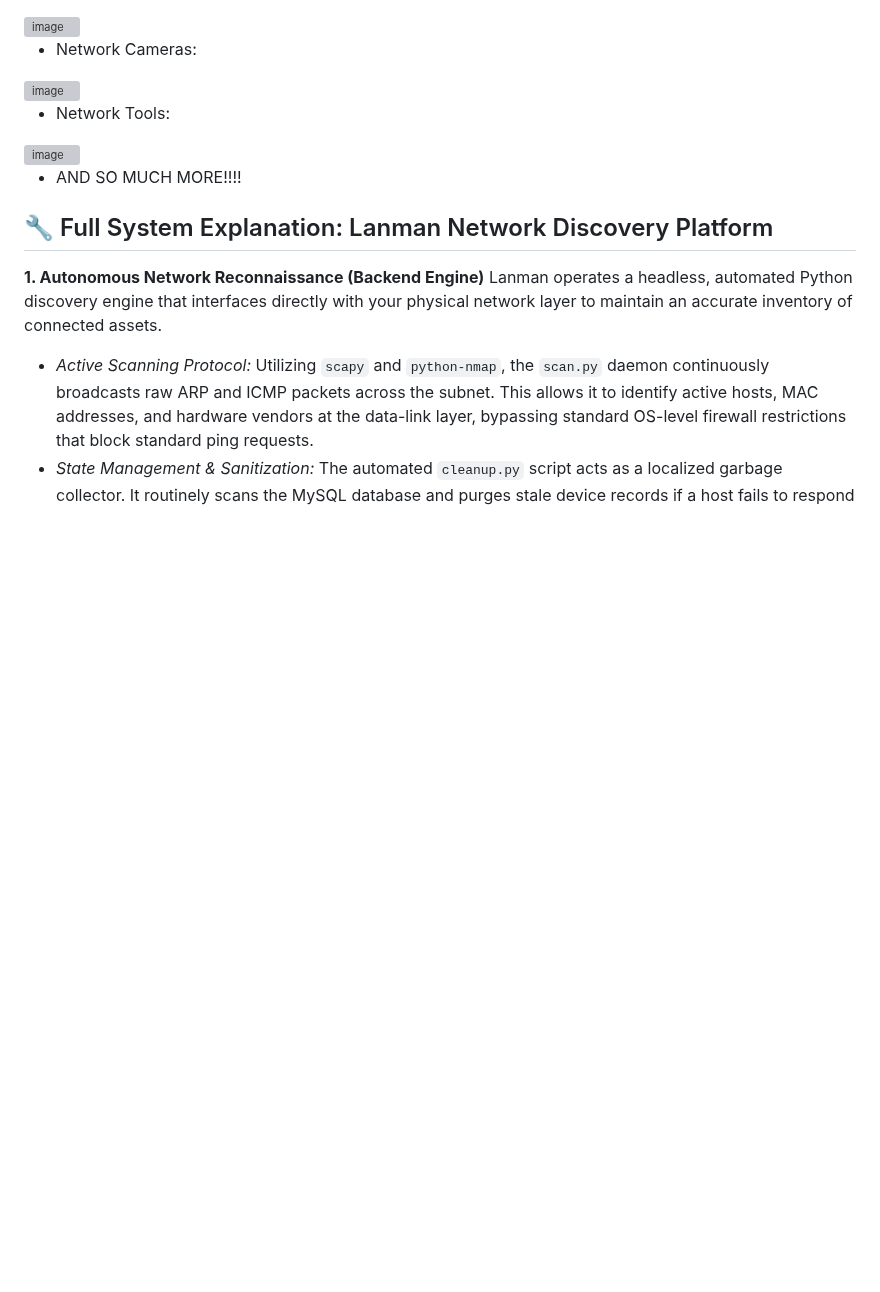
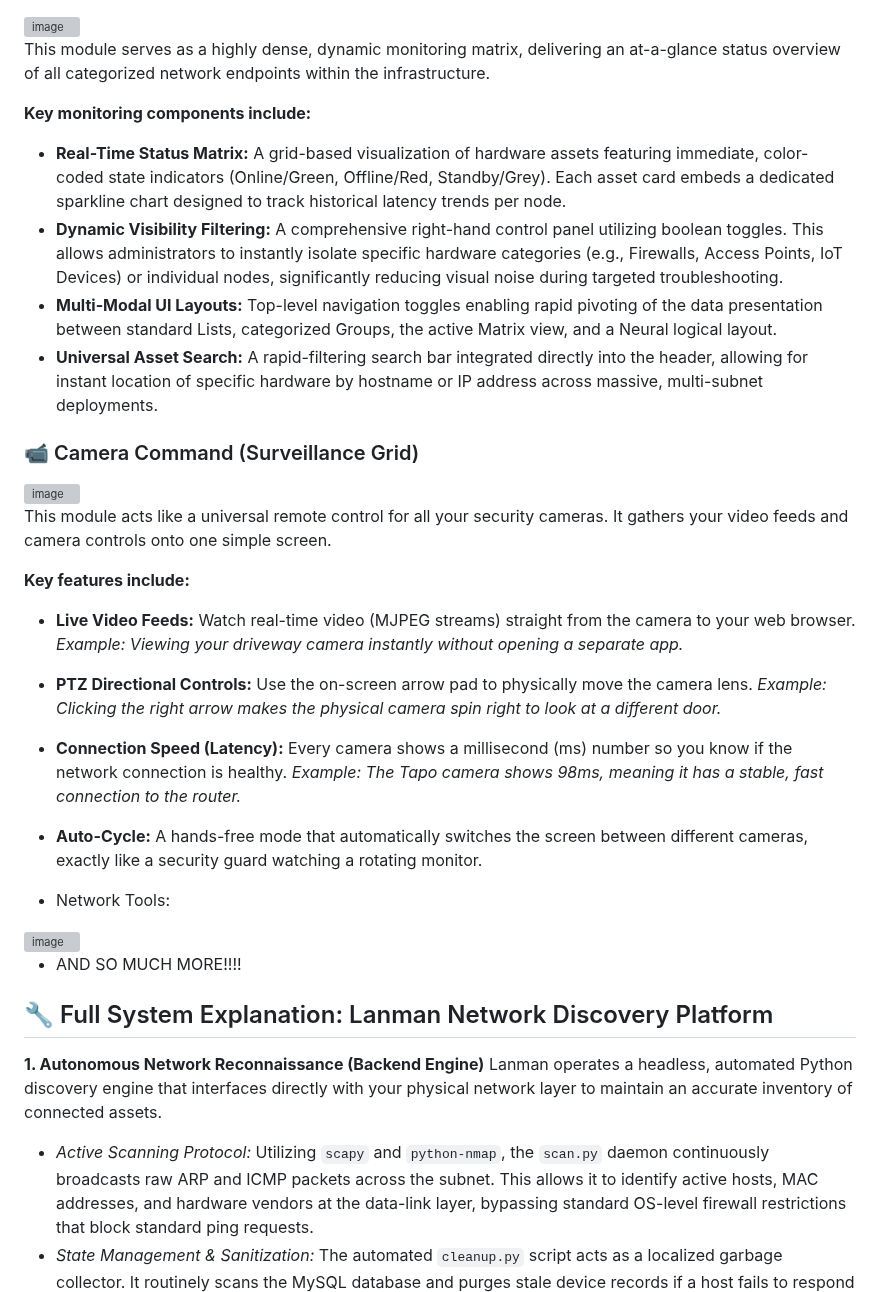
Before and after one commit to JamieO77/lanman, a Markdown page: README.md, the part around one of its changes. Drawn GitHub-style; blank space fills up the shorter version; grey boxes are pictures that could not be loaded.

```diff
--- a/README.md
+++ b/README.md
@@ -71,7 +97,23 @@ This is the primary operations hub, providing a real-time, single-pane-of-glass
 <img width="1768" height="1027" alt="image" src="https://github.com/user-attachments/assets/e7908385-a98b-484a-8a1c-bc8dd68a9b64" />
 
-* Network Cameras:
+This module serves as a highly dense, dynamic monitoring matrix, delivering an at-a-glance status overview of all categorized network endpoints within the infrastructure.
+
+**Key monitoring components include:**
+* **Real-Time Status Matrix:** A grid-based visualization of hardware assets featuring immediate, color-coded state indicators (Online/Green, Offline/Red, Standby/Grey). Each asset card embeds a dedicated sparkline chart designed to track historical latency trends per node.
+* **Dynamic Visibility Filtering:** A comprehensive right-hand control panel utilizing boolean toggles. This allows administrators to instantly isolate specific hardware categories (e.g., Firewalls, Access Points, IoT Devices) or individual nodes, significantly reducing visual noise during targeted troubleshooting.
+* **Multi-Modal UI Layouts:** Top-level navigation toggles enabling rapid pivoting of the data presentation between standard Lists, categorized Groups, the active Matrix view, and a Neural logical layout.
+* **Universal Asset Search:** A rapid-filtering search bar integrated directly into the header, allowing for instant location of specific hardware by hostname or IP address across massive, multi-subnet deployments.
+
+### 📹 Camera Command (Surveillance Grid)
 <img width="1947" height="647" alt="image" src="https://github.com/user-attachments/assets/94141bdc-2b0c-49f7-9542-5d7aef63aac9" />
+
+This module acts like a universal remote control for all your security cameras. It gathers your video feeds and camera controls onto one simple screen.
+
+**Key features include:**
+* **Live Video Feeds:** Watch real-time video (MJPEG streams) straight from the camera to your web browser. *Example: Viewing your driveway camera instantly without opening a separate app.*
+* **PTZ Directional Controls:** Use the on-screen arrow pad to physically move the camera lens. *Example: Clicking the right arrow makes the physical camera spin right to look at a different door.*
+* **Connection Speed (Latency):** Every camera shows a millisecond (ms) number so you know if the network connection is healthy. *Example: The Tapo camera shows 98ms, meaning it has a stable, fast connection to the router.*
+* **Auto-Cycle:** A hands-free mode that automatically switches the screen between different cameras, exactly like a security guard watching a rotating monitor.
 
 * Network Tools:
 <img width="210" height="1157" alt="image" src="https://github.com/user-attachments/assets/3c9833da-7998-4513-af63-7828cf568546" />
```
Also changed, not shown: other parts of README.md (+30 -4 lines).
